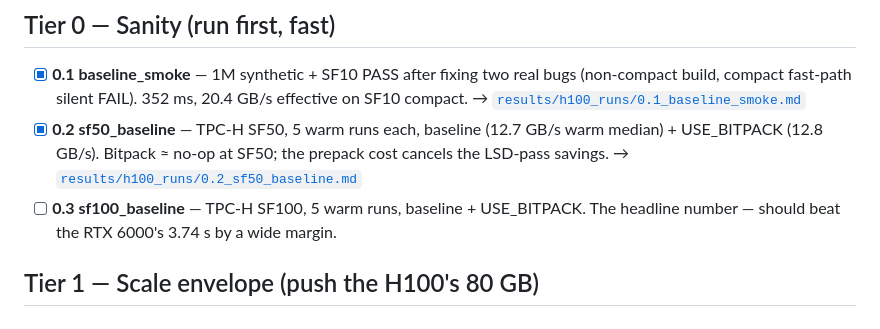
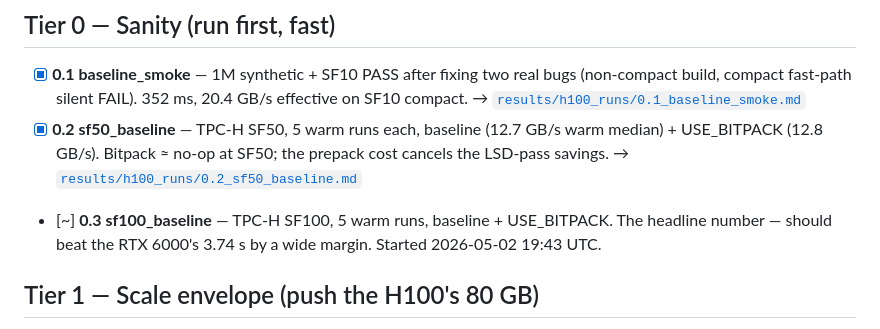
Before and after one commit to cmbenello/gpu-research, a Markdown page: h100/research_queue.md, the part around the change. Drawn GitHub-style.

Commit message:
h100/0.3: claim sf100_baseline [~]

```diff
--- a/h100/research_queue.md
+++ b/h100/research_queue.md
@@ -16,7 +16,7 @@ The loop is allowed to **add new experiments** at the bottom when findings warra
 
 - [x] **0.1 baseline_smoke** — 1M synthetic + SF10 PASS after fixing two real bugs (non-compact build, compact fast-path silent FAIL). 352 ms, 20.4 GB/s effective on SF10 compact. → [`results/h100_runs/0.1_baseline_smoke.md`](../results/h100_runs/0.1_baseline_smoke.md)
 - [x] **0.2 sf50_baseline** — TPC-H SF50, 5 warm runs each, baseline (12.7 GB/s warm median) + USE_BITPACK (12.8 GB/s). Bitpack ≈ no-op at SF50; the prepack cost cancels the LSD-pass savings. → [`results/h100_runs/0.2_sf50_baseline.md`](../results/h100_runs/0.2_sf50_baseline.md)
-- [ ] **0.3 sf100_baseline** — TPC-H SF100, 5 warm runs, baseline + USE_BITPACK. The headline number — should beat the RTX 6000's 3.74 s by a wide margin.
+- [~] **0.3 sf100_baseline** — TPC-H SF100, 5 warm runs, baseline + USE_BITPACK. The headline number — should beat the RTX 6000's 3.74 s by a wide margin. Started 2026-05-02 19:43 UTC.
 
 ## Tier 1 — Scale envelope (push the H100's 80 GB)
 
```
